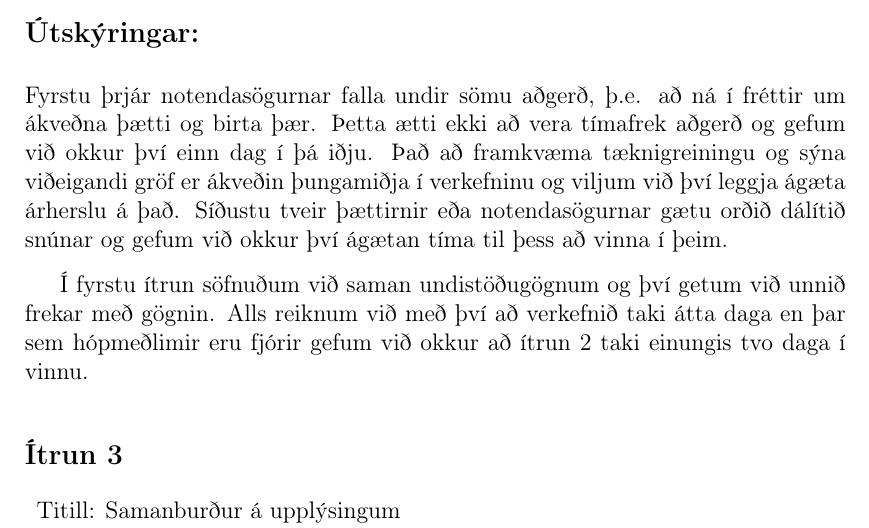
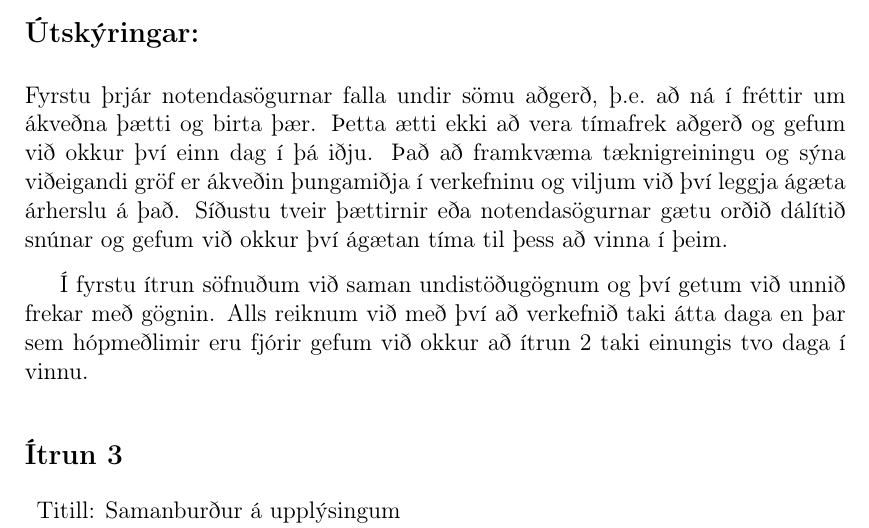
Before and after one commit to Tritlo/BangsimonStocks, a LaTeX document (skjol/v1a.tex): part of page 4 of 6, cut so that both start at the same text. The pictures show the PDF file skjol/v1a.pdf that the author committed with the source.

Commit message:
Leiðrétti villur í tex kóða
git-svn-id: https://tgapc93.rhi.hi.is/svn/softdev/2013/hopur19@4011 5d233661-44a1-474e-bded-f455fa16cf90

```diff
--- a/skjol/v1a.tex
+++ b/skjol/v1a.tex
@@ -18,11 +16,6 @@
 %viljum ekki númeraða kafla á dæmum
 
 \newcommand{\nonums}{\setcounter{secnumdepth}{-1}}
-
-\newcommand{\benum}{\begin{enumerate}[(i)]}
-\newcommand{\aenum}{\begin{enumerate}[(a)]}
-\newcommand{\eenum}{\end{enumerate}}
-
 
 \nonums
 
@@ -81,7 +74,7 @@ Tími: 1 dagur
 Lýsing: Hægt á að vera að sýna gröf um þróun gengis milli mismunandi gjaldmiðla.\\
 Forgangur: 10\\
 Tími: 1 dagur
-\eenum
+\end{enumerate}
 \textbf{Alls tími:} 8 dagar\\
 \textbf{Tími:} 2 dagar
 
@@ -125,11 +118,11 @@ Tími: 2 dagar
 Lýsing: Hægt á að vera að raða listum af fyrirtækjum eftir ýmsum stærðum.\\
 Forgangur: 20\\
 Tími: 2 dagar
-\eenum
+\end{enumerate}
 \textbf{Alls tími:} 8 dagar\\
 \textbf{Tími:} 2 dagar\\
 
-\subsection{Útskýringar:} Fyrstu þrjár notendasögurnar falla undir sömu aðgerð, þ.e. að ná í fréttir um ákveðna þætti og birta þær. Þetta ætti ekki að vera tímafrek aðgerð og gefum við okkur því einn dag í þá iðju. Það að framkvæma tæknigreiningu og sýna viðeigandi gröf er ákveðin þungamiðja í verkefninu og viljum við því leggja ágæta árherslu á það. Síðustu tveir þættirnir eða notendasögurnar gætu orðið dálítið snúnar og gefum við okkur því ágætan tíma til þess að vinna í þeim.
+\subsection{Útskýringar:} Fyrstu þrjár notendasögurnar falla undir sömu aðgerð, þ.e.\ að ná í fréttir um ákveðna þætti og birta þær. Þetta ætti ekki að vera tímafrek aðgerð og gefum við okkur því einn dag í þá iðju. Það að framkvæma tæknigreiningu og sýna viðeigandi gröf er ákveðin þungamiðja í verkefninu og viljum við því leggja ágæta árherslu á það. Síðustu tveir þættirnir eða notendasögurnar gætu orðið dálítið snúnar og gefum við okkur því ágætan tíma til þess að vinna í þeim.
 
 Í fyrstu ítrun söfnuðum við saman undistöðugögnum og því getum við unnið frekar með gögnin. Alls reiknum við með því að verkefnið taki átta daga en þar sem hópmeðlimir eru fjórir gefum við okkur að ítrun 2 taki einungis tvo daga í vinnu.
 
@@ -165,7 +158,7 @@ Lýsing: Hægt á að vera að prenta út gröf.\\
 Forgangur: 30\\
 Tími: 1/2 dagur
 
-\eenum
+\end{enumerate}
 \textbf{Alls tími:} 8 dagar\\
 \textbf{Tími:} 2 dagar\\
 
@@ -204,7 +197,7 @@ Tími: 2 dagar
 Lýsing: Við opnun forrits á að koma upp upphafssýn sem sýnir nýjustu gögn um valin fyrirtæki, auk helstu frétta.\\
 Forgangur: 40\\
 Tími: 3 dagar
-\eenum
+\end{enumerate}
 \textbf{Alls tími:} 10 dagar\\
 \textbf{Tími:} 3 dagar\\
 
```
Also changed, not shown: skjol/v1a.pdf, skjol/v1a.tex (2 more changed lines).
